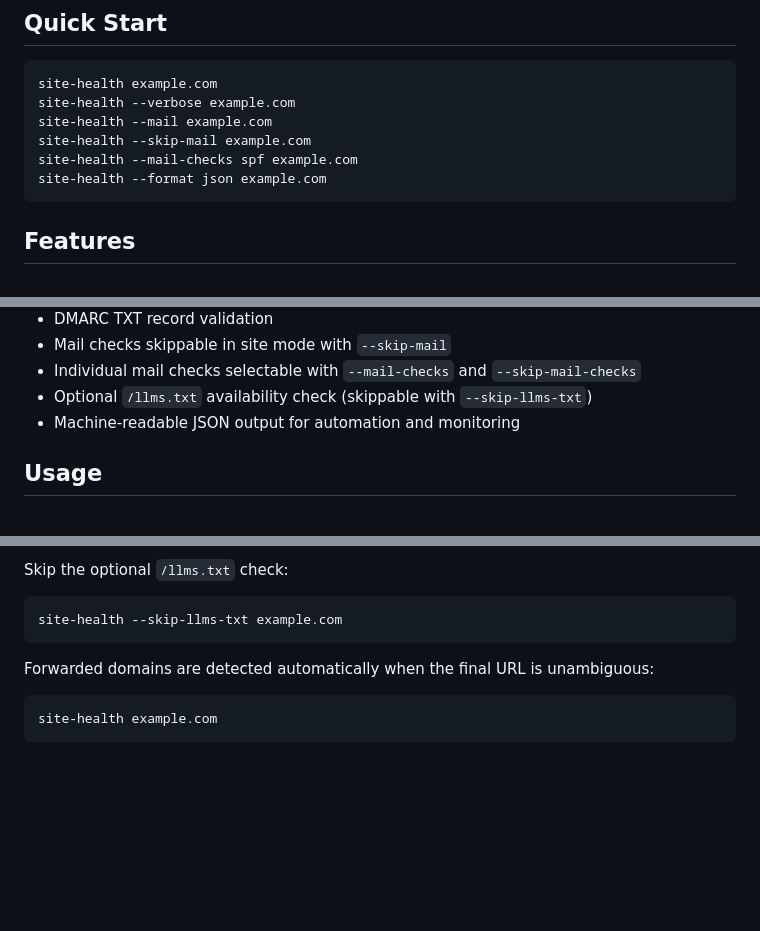
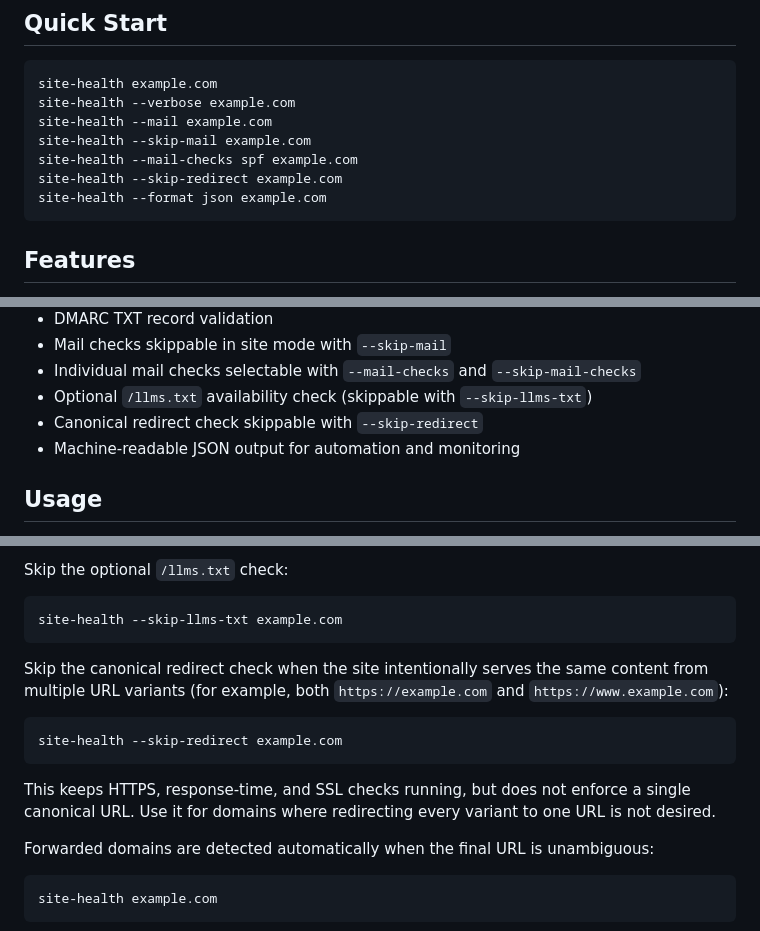
Before and after one commit to atillalab/site-health, a Markdown page: README.md, 3 parts joined by grey strips. GitHub-like rendering; blank space fills up the shorter version.

Commit message:
docs: document --skip-redirect flag in README

````diff
--- a/README.md
+++ b/README.md
@@ -12,6 +12,7 @@ site-health --verbose example.com
 site-health --mail example.com
 site-health --skip-mail example.com
 site-health --mail-checks spf example.com
+site-health --skip-redirect example.com
 site-health --format json example.com
 ```
 
@@ -38,6 +39,7 @@ Zero external dependencies — stdlib only:
 - Mail checks skippable in site mode with `--skip-mail`
 - Individual mail checks selectable with `--mail-checks` and `--skip-mail-checks`
 - Optional `/llms.txt` availability check (skippable with `--skip-llms-txt`)
+- Canonical redirect check skippable with `--skip-redirect`
 - Machine-readable JSON output for automation and monitoring
 
 ## Usage
@@ -154,6 +156,14 @@ Skip the optional `/llms.txt` check:
 ```bash
 site-health --skip-llms-txt example.com
 ```
+
+Skip the canonical redirect check when the site intentionally serves the same content from multiple URL variants (for example, both `https://example.com` and `https://www.example.com`):
+
+```bash
+site-health --skip-redirect example.com
+```
+
+This keeps HTTPS, response-time, and SSL checks running, but does not enforce a single canonical URL. Use it for domains where redirecting every variant to one URL is not desired.
 
 Forwarded domains are detected automatically when the final URL is unambiguous:
 
````
